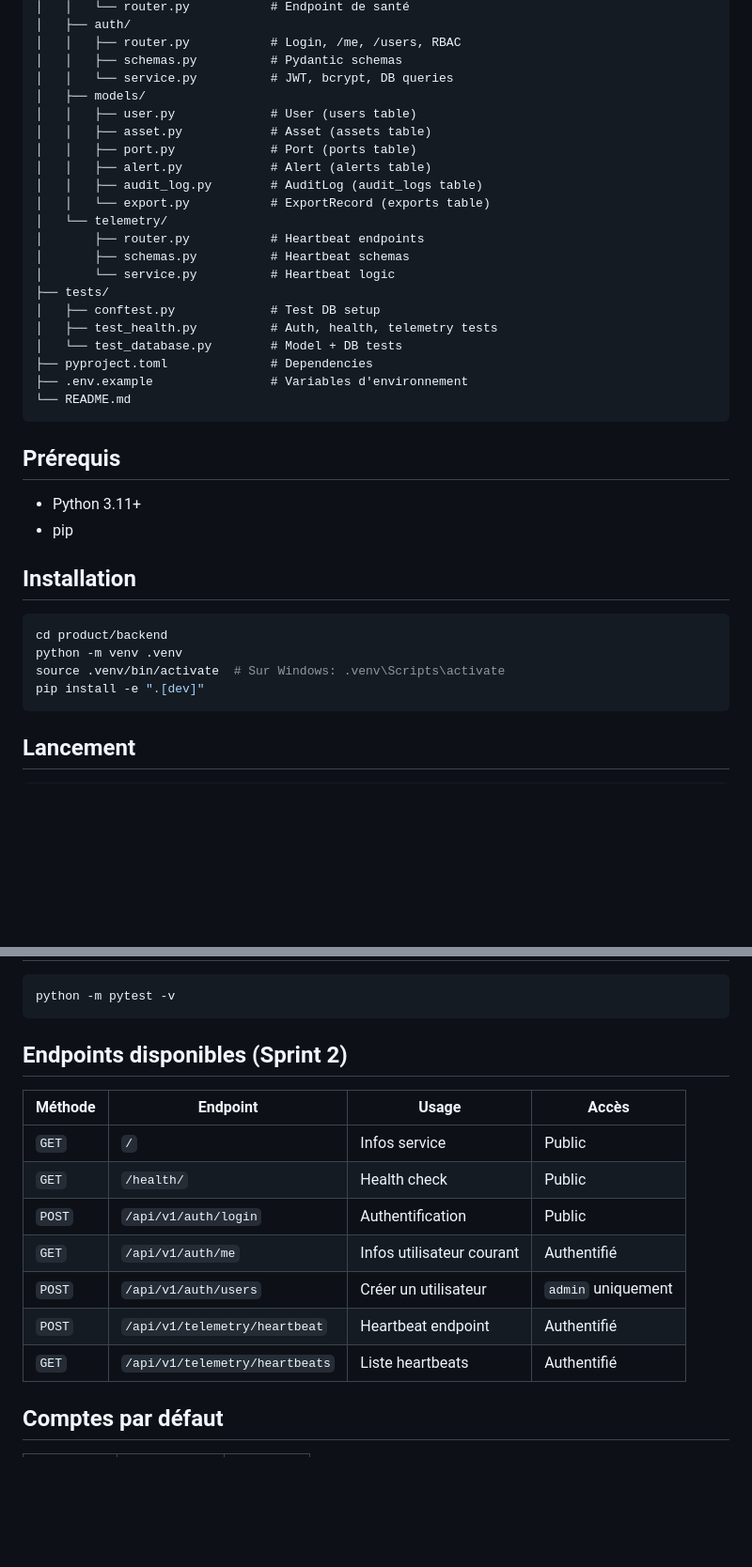
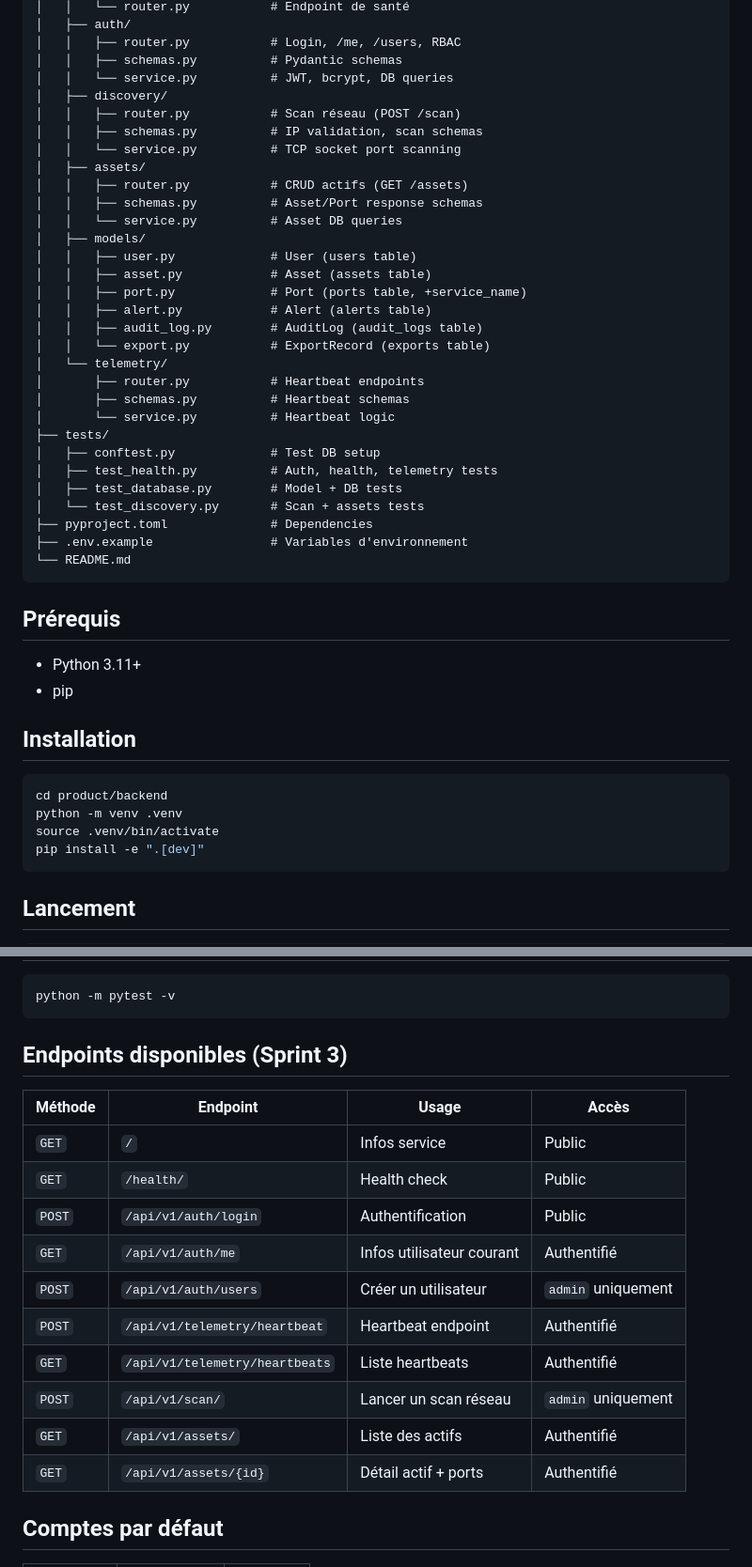
Before and after one commit to Fefenomen/Projet-tech-M2CS, a Markdown page: product/backend/README.md, 2 parts joined by grey strips. Shown at 94% size. Drawn GitHub-style; blank space fills up the shorter version.

Commit message:
docs: update EPIC-01 dashboard + Sprint 3 report + backend README

````diff
--- a/product/backend/README.md
+++ b/product/backend/README.md
@@ -17,10 +17,18 @@ product/backend/
 │   │   ├── router.py           # Login, /me, /users, RBAC
 │   │   ├── schemas.py          # Pydantic schemas
 │   │   └── service.py          # JWT, bcrypt, DB queries
+│   ├── discovery/
+│   │   ├── router.py           # Scan réseau (POST /scan)
+│   │   ├── schemas.py          # IP validation, scan schemas
+│   │   └── service.py          # TCP socket port scanning
+│   ├── assets/
+│   │   ├── router.py           # CRUD actifs (GET /assets)
+│   │   ├── schemas.py          # Asset/Port response schemas
+│   │   └── service.py          # Asset DB queries
 │   ├── models/
 │   │   ├── user.py             # User (users table)
 │   │   ├── asset.py            # Asset (assets table)
-│   │   ├── port.py             # Port (ports table)
+│   │   ├── port.py             # Port (ports table, +service_name)
 │   │   ├── alert.py            # Alert (alerts table)
 │   │   ├── audit_log.py        # AuditLog (audit_logs table)
 │   │   └── export.py           # ExportRecord (exports table)
@@ -31,7 +39,8 @@ product/backend/
 ├── tests/
 │   ├── conftest.py             # Test DB setup
 │   ├── test_health.py          # Auth, health, telemetry tests
-│   └── test_database.py        # Model + DB tests
+│   ├── test_database.py        # Model + DB tests
+│   └── test_discovery.py       # Scan + assets tests
 ├── pyproject.toml              # Dependencies
 ├── .env.example                # Variables d'environnement
 └── README.md
@@ -47,7 +56,7 @@ product/backend/
 ```bash
 cd product/backend
 python -m venv .venv
-source .venv/bin/activate  # Sur Windows: .venv\Scripts\activate
+source .venv/bin/activate
 pip install -e ".[dev]"
 ```
 
@@ -65,17 +74,20 @@ Le serveur démarre sur http://127.0.0.1:8000
 python -m pytest -v
 ```
 
-## Endpoints disponibles (Sprint 2)
+## Endpoints disponibles (Sprint 3)
 
 | Méthode | Endpoint | Usage | Accès |
 |---|---|---|---|
 | `GET` | `/` | Infos service | Public |
 | `GET` | `/health/` | Health check | Public |
 | `POST` | `/api/v1/auth/login` | Authentification | Public |
-| `GET` | `/api/v1/auth/me` | Infos utilisateur courant | Authentiﬁé |
+| `GET` | `/api/v1/auth/me` | Infos utilisateur courant | Authentifié |
 | `POST` | `/api/v1/auth/users` | Créer un utilisateur | `admin` uniquement |
-| `POST` | `/api/v1/telemetry/heartbeat` | Heartbeat endpoint | Authentiﬁé |
-| `GET` | `/api/v1/telemetry/heartbeats` | Liste heartbeats | Authentiﬁé |
+| `POST` | `/api/v1/telemetry/heartbeat` | Heartbeat endpoint | Authentifié |
+| `GET` | `/api/v1/telemetry/heartbeats` | Liste heartbeats | Authentifié |
+| `POST` | `/api/v1/scan/` | Lancer un scan réseau | `admin` uniquement |
+| `GET` | `/api/v1/assets/` | Liste des actifs | Authentifié |
+| `GET` | `/api/v1/assets/{id}` | Détail actif + ports | Authentifié |
 
 ## Comptes par défaut
 
````
Also changed, not shown: other parts of product/backend/README.md (+2 -2 lines), documents/07_gestion_de_projet/EPIC-01_plan.md (+14 -12 lines), documents/07_gestion_de_projet/RAPPORT_SPRINT3.md (added, +93 -0 lines).
